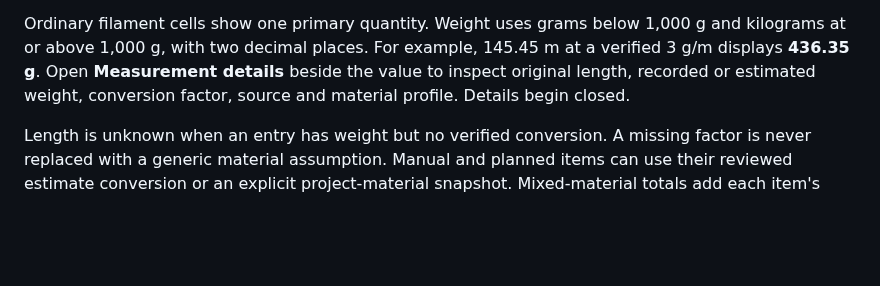
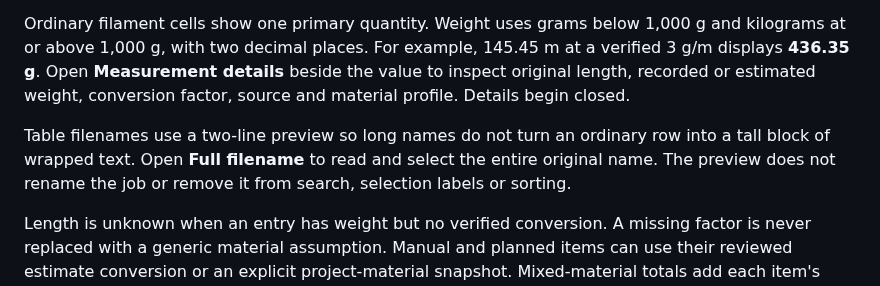
Before and after one commit to khisanthax/klipper-cost-dashboard, a Markdown page: docs/dashboard-usage.md, the part around the change. GitHub-like rendering; blank space fills up the shorter version.

Commit message:
Document expandable original filenames in compact history rows

```diff
--- a/docs/dashboard-usage.md
+++ b/docs/dashboard-usage.md
@@ -13,6 +13,11 @@ Ordinary filament cells show one primary quantity. Weight uses grams below
 145.45 m at a verified 3 g/m displays **436.35 g**. Open **Measurement details**
 beside the value to inspect original length, recorded or estimated weight,
 conversion factor, source and material profile. Details begin closed.
+
+Table filenames use a two-line preview so long names do not turn an ordinary row
+into a tall block of wrapped text. Open **Full filename** to read and select the
+entire original name. The preview does not rename the job or remove it from
+search, selection labels or sorting.
 
 Length is unknown when an entry has weight but no verified conversion. A missing
 factor is never replaced with a generic material assumption. Manual and planned
```
